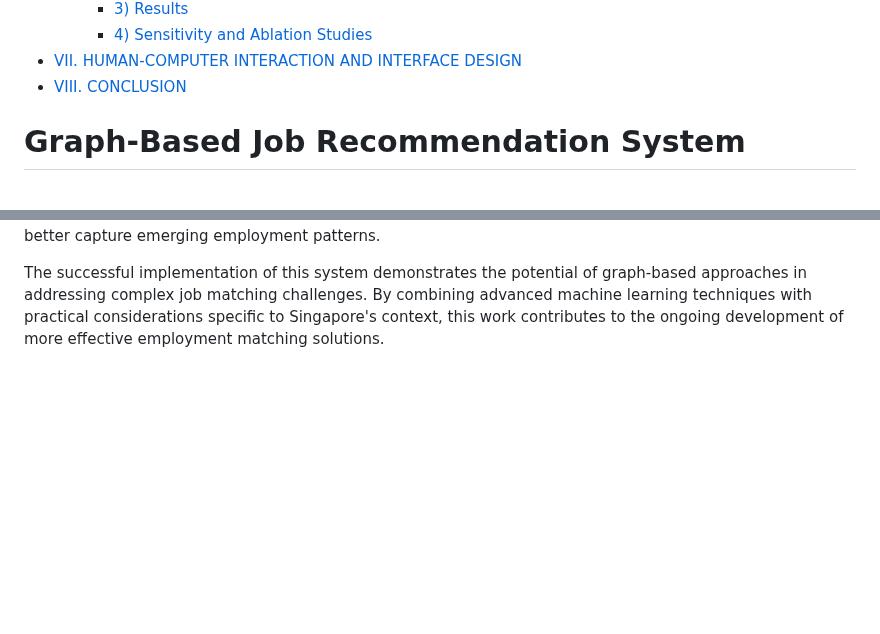
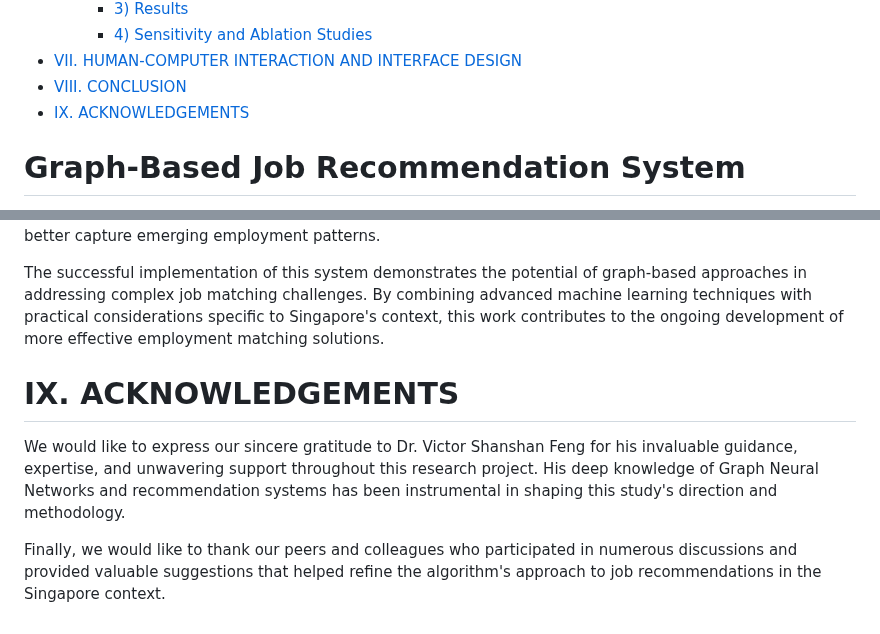
Before and after one commit to g-pengrend/graph_job_recommender, a Markdown page: report/report.md, 2 parts joined by grey strips. Rendered like a GitHub page; blank space fills up the shorter version.

```diff
--- a/report/report.md
+++ b/report/report.md
@@ -44,6 +44,7 @@ https://zbib.org/fe7294b1ef2a4e3d8106189920779e8e
     - [4) Sensitivity and Ablation Studies](#4-sensitivity-and-ablation-studies)
 - [VII. HUMAN-COMPUTER INTERACTION AND INTERFACE DESIGN](#vii-human-computer-interaction-and-interface-design)
 - [VIII. CONCLUSION](#viii-conclusion)
+- [IX. ACKNOWLEDGEMENTS](#ix-acknowledgements)
 
 
 # Graph-Based Job Recommendation System
@@ -355,3 +356,9 @@ The system's architecture demonstrates several key innovations. The hybrid scori
 While the system shows strong performance in both structural and semantic dimensions, there are opportunities for future research. The handling of spatial distribution patterns could be refined to better reflect Singapore's unique urban geography. Additionally, as the job market continues to evolve, particularly with the rise of remote work options, future iterations could explore dynamic graph updating mechanisms to better capture emerging employment patterns.
 
 The successful implementation of this system demonstrates the potential of graph-based approaches in addressing complex job matching challenges. By combining advanced machine learning techniques with practical considerations specific to Singapore's context, this work contributes to the ongoing development of more effective employment matching solutions.
+
+# IX. ACKNOWLEDGEMENTS
+
+We would like to express our sincere gratitude to Dr. Victor Shanshan Feng for his invaluable guidance, expertise, and unwavering support throughout this research project. His deep knowledge of Graph Neural Networks and recommendation systems has been instrumental in shaping this study's direction and methodology.
+
+Finally, we would like to thank our peers and colleagues who participated in numerous discussions and provided valuable suggestions that helped refine the algorithm's approach to job recommendations in the Singapore context.
```
